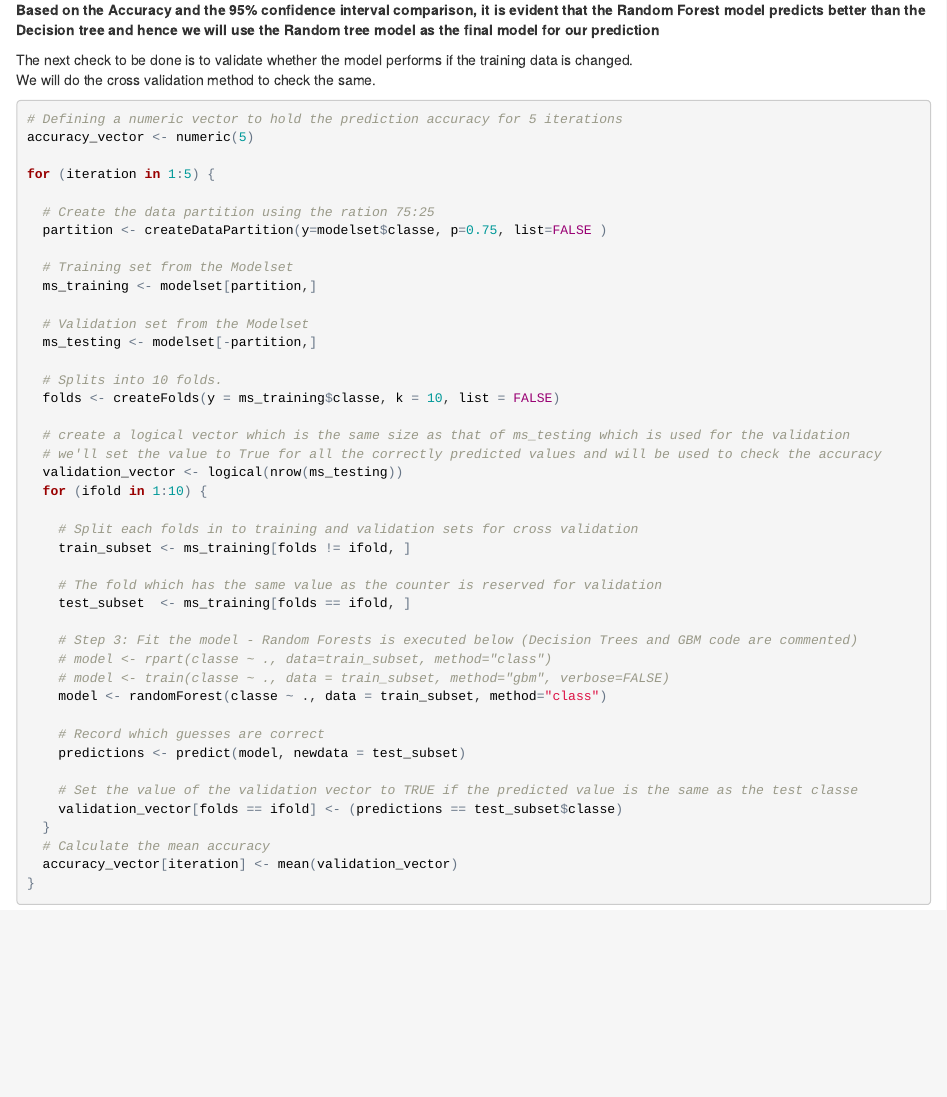
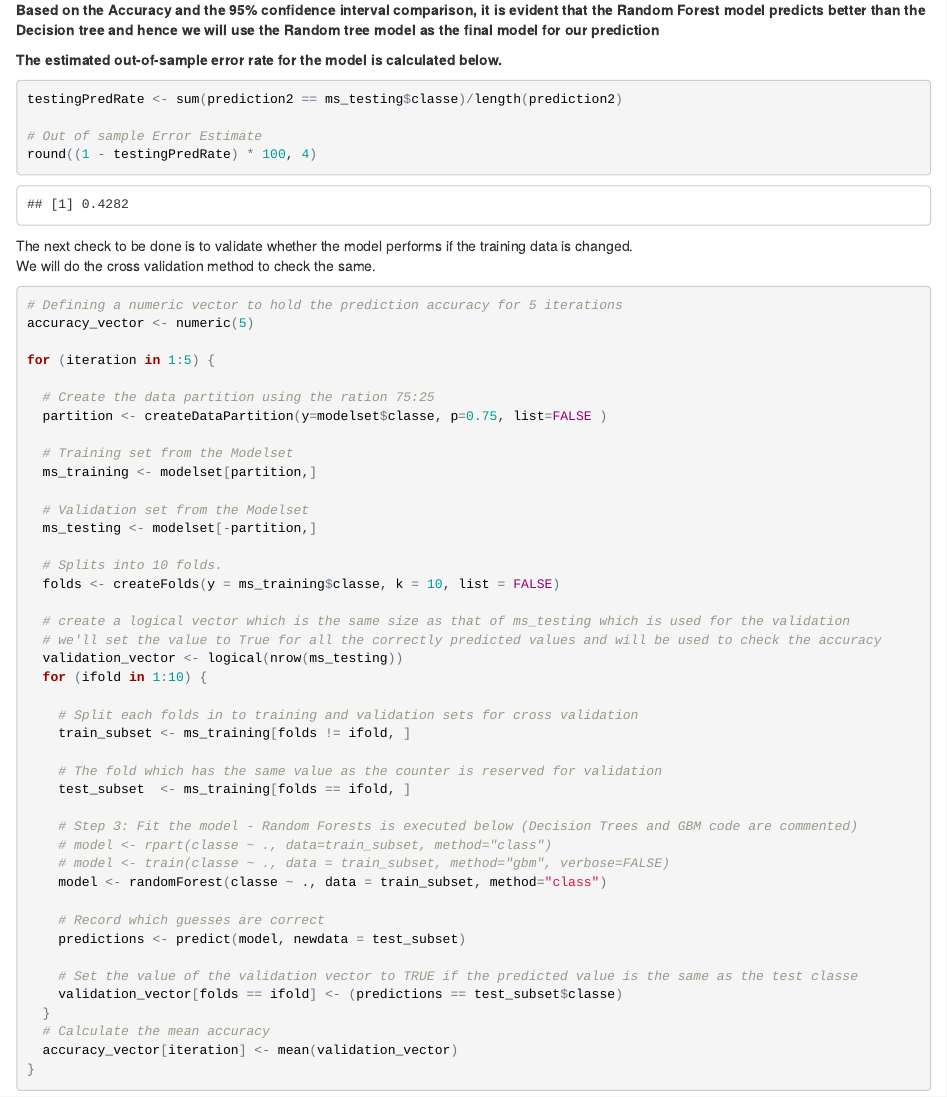
Before and after one commit to praveen-da-scientist/MachineLearning, an R Markdown document (PA1_Machine_Learning_Course.Rmd): the page in a window 1100 px wide, from 3100 px down. The pictures show the output file PA1_Machine_Learning_Course.html that the author committed with the source, opened offline.

Commit message:
Updated Files

````diff
--- a/PA1_Machine_Learning_Course.Rmd
+++ b/PA1_Machine_Learning_Course.Rmd
@@ -101,6 +101,15 @@ confusionMatrix(prediction2, ms_testing$classe)
 
 **Based on the Accuracy and the 95% confidence interval comparison, it is evident that the Random Forest model predicts better than the Decision tree and hence we will use the Random tree model as the final model for our prediction**
 
+**The estimated out-of-sample error rate for the model is calculated below.**
+
+```{r}
+testingPredRate <- sum(prediction2 == ms_testing$classe)/length(prediction2)
+
+# Out of sample Error Estimate
+round((1 - testingPredRate) * 100, 4)
+```
+
 The next check to be done is to validate whether the model performs if the training data is changed.
 We will do the cross validation method to check the same.
 
````
Also changed, not shown: PA1_Machine_Learning_Course.html, PA1_Machine_Learning_Course.md, PA1_Machine_Learning_Course_files/figure-html/unnamed-chunk-8-1.png (added).
